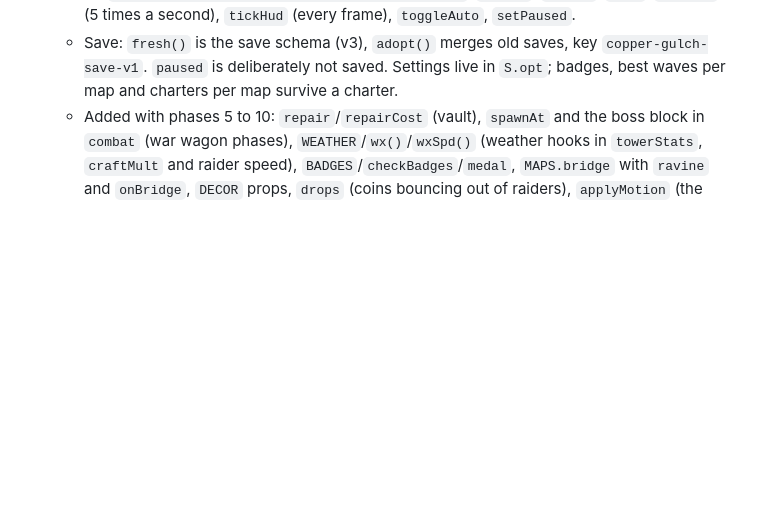
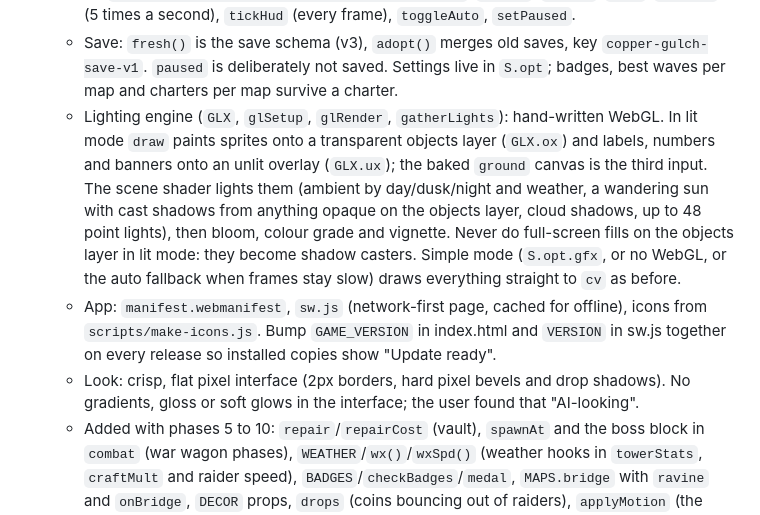
Before and after one commit to jonathanwessel/tycoon, a Markdown page: PLAN.md, the part around the change. Rendered like a GitHub page; blank space fills up the shorter version.

```diff
--- a/PLAN.md
+++ b/PLAN.md
@@ -17,6 +17,9 @@ Written for whoever executes next. Read "Where things stand" first, then do the
   - Looks only: `cosmetics` (particles, porters, smoke, dust, scorch marks, fireflies), `draw`, `bake` (static terrain), `fly` (icons flying to the HUD), `FXS` (shake, gold flash, building pop, banner, night).
   - UI: `PANELS.{defend,works,market,research,charter}`, `buyRow`, `costEl`, `card`, `refresh` (5 times a second), `tickHud` (every frame), `toggleAuto`, `setPaused`.
   - Save: `fresh()` is the save schema (v3), `adopt()` merges old saves, key `copper-gulch-save-v1`. `paused` is deliberately not saved. Settings live in `S.opt`; badges, best waves per map and charters per map survive a charter.
+  - Lighting engine (`GLX`, `glSetup`, `glRender`, `gatherLights`): hand-written WebGL. In lit mode `draw` paints sprites onto a transparent objects layer (`GLX.ox`) and labels, numbers and banners onto an unlit overlay (`GLX.ux`); the baked `ground` canvas is the third input. The scene shader lights them (ambient by day/dusk/night and weather, a wandering sun with cast shadows from anything opaque on the objects layer, cloud shadows, up to 48 point lights), then bloom, colour grade and vignette. Never do full-screen fills on the objects layer in lit mode: they become shadow casters. Simple mode (`S.opt.gfx`, or no WebGL, or the auto fallback when frames stay slow) draws everything straight to `cv` as before.
+  - App: `manifest.webmanifest`, `sw.js` (network-first page, cached for offline), icons from `scripts/make-icons.js`. Bump `GAME_VERSION` in index.html and `VERSION` in sw.js together on every release so installed copies show "Update ready".
+  - Look: crisp, flat pixel interface (2px borders, hard pixel bevels and drop shadows). No gradients, gloss or soft glows in the interface; the user found that "AI-looking".
   - Added with phases 5 to 10: `repair`/`repairCost` (vault), `spawnAt` and the boss block in `combat` (war wagon phases), `WEATHER`/`wx()`/`wxSpd()` (weather hooks in `towerStats`, `craftMult` and raider speed), `BADGES`/`checkBadges`/`medal`, `MAPS.bridge` with `ravine` and `onBridge`, `DECOR` props, `drops` (coins bouncing out of raiders), `applyMotion` (the Motion setting sets `REDUCED`).
 - Vault today: strength starts at 20, max `20 + 5 × Reinforced Vault level`. It heals 1 per cleared wave and 5 per research level. A breach refills it but costs 10% of coins and drops 2 waves. There is no way to repair it for coins.
 - Not verified: sound by ear, real-device touch feel, the speed button's hold menu on a real phone.
```
Also changed, not shown: README.md (+2 -0 lines), docs/phone.png, 5 other files.
